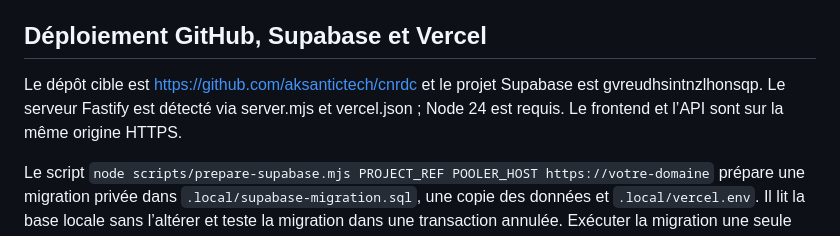
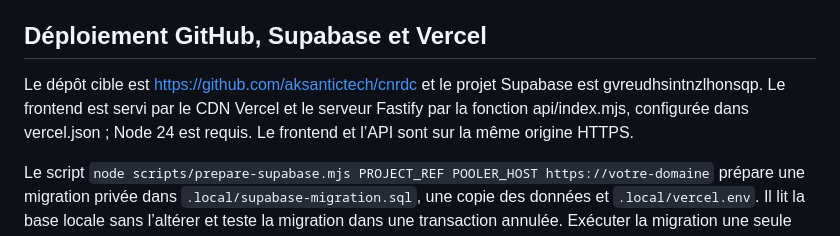
Before and after one commit to aksantictech/cnrdc, a Markdown page: README.md, the part around the change. GitHub-like rendering.

Commit message:
Document the production CDN and API function setup

```diff
--- a/README.md
+++ b/README.md
@@ -80,7 +80,7 @@ Limites : [geoBoundaries COD ADM1](https://www.geoboundaries.org/api/current/gbO
 
 ## Déploiement GitHub, Supabase et Vercel
 
-Le dépôt cible est https://github.com/aksantictech/cnrdc et le projet Supabase est gvreudhsintnzlhonsqp. Le serveur Fastify est détecté via server.mjs et vercel.json ; Node 24 est requis. Le frontend et l’API sont sur la même origine HTTPS.
+Le dépôt cible est https://github.com/aksantictech/cnrdc et le projet Supabase est gvreudhsintnzlhonsqp. Le frontend est servi par le CDN Vercel et le serveur Fastify par la fonction api/index.mjs, configurée dans vercel.json ; Node 24 est requis. Le frontend et l’API sont sur la même origine HTTPS.
 
 Le script `node scripts/prepare-supabase.mjs PROJECT_REF POOLER_HOST https://votre-domaine` prépare une migration privée dans `.local/supabase-migration.sql`, une copie des données et `.local/vercel.env`. Il lit la base locale sans l’altérer et teste la migration dans une transaction annulée. Exécuter la migration une seule fois dans un projet sans schéma carto : elle crée PostGIS, un schéma isolé carto et le rôle limité carto_runtime. Les tables ont RLS et n’autorisent que ce rôle ; les rôles Supabase anon et authenticated n’ont pas accès à ce schéma. Le script n’efface aucune donnée distante et échoue si le schéma existe déjà.
 
```
